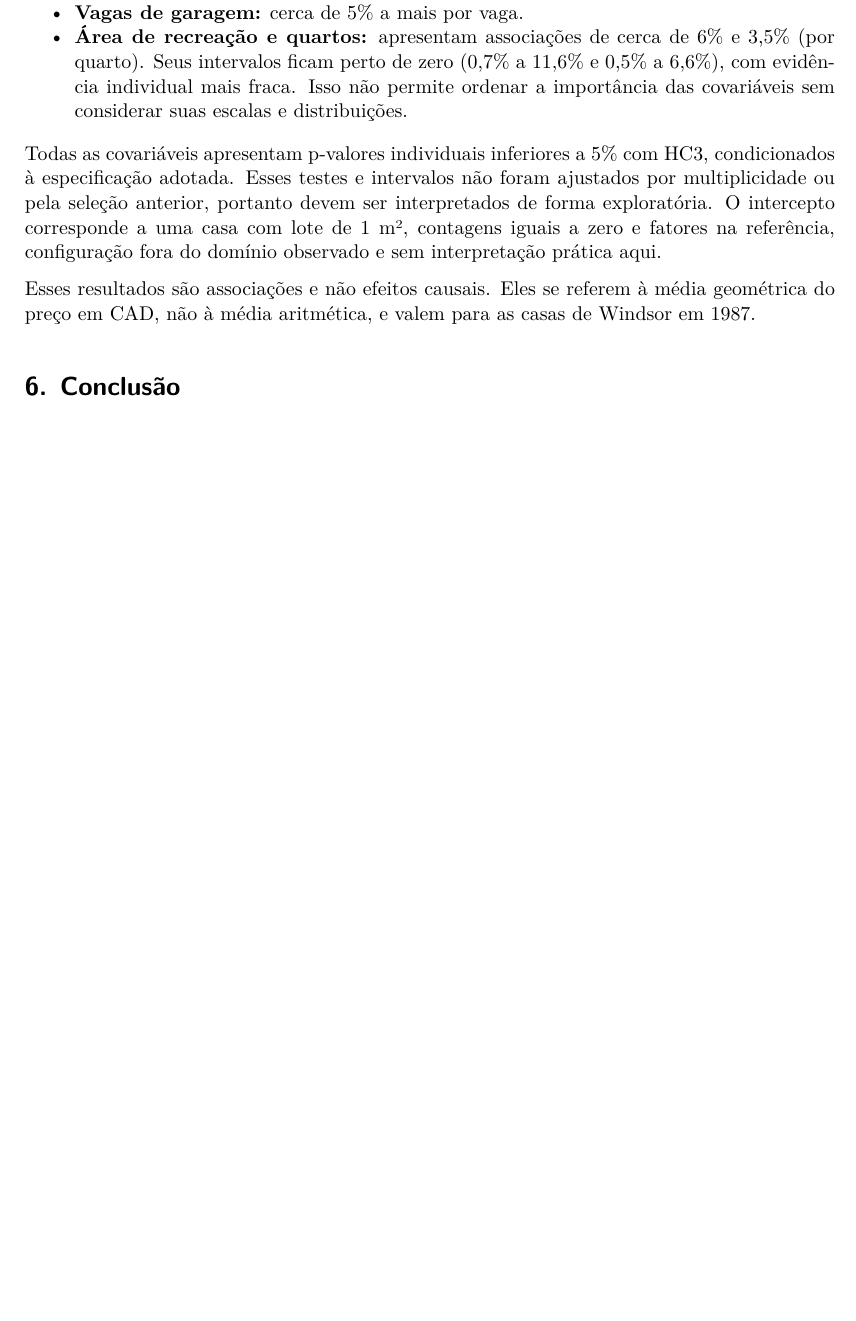
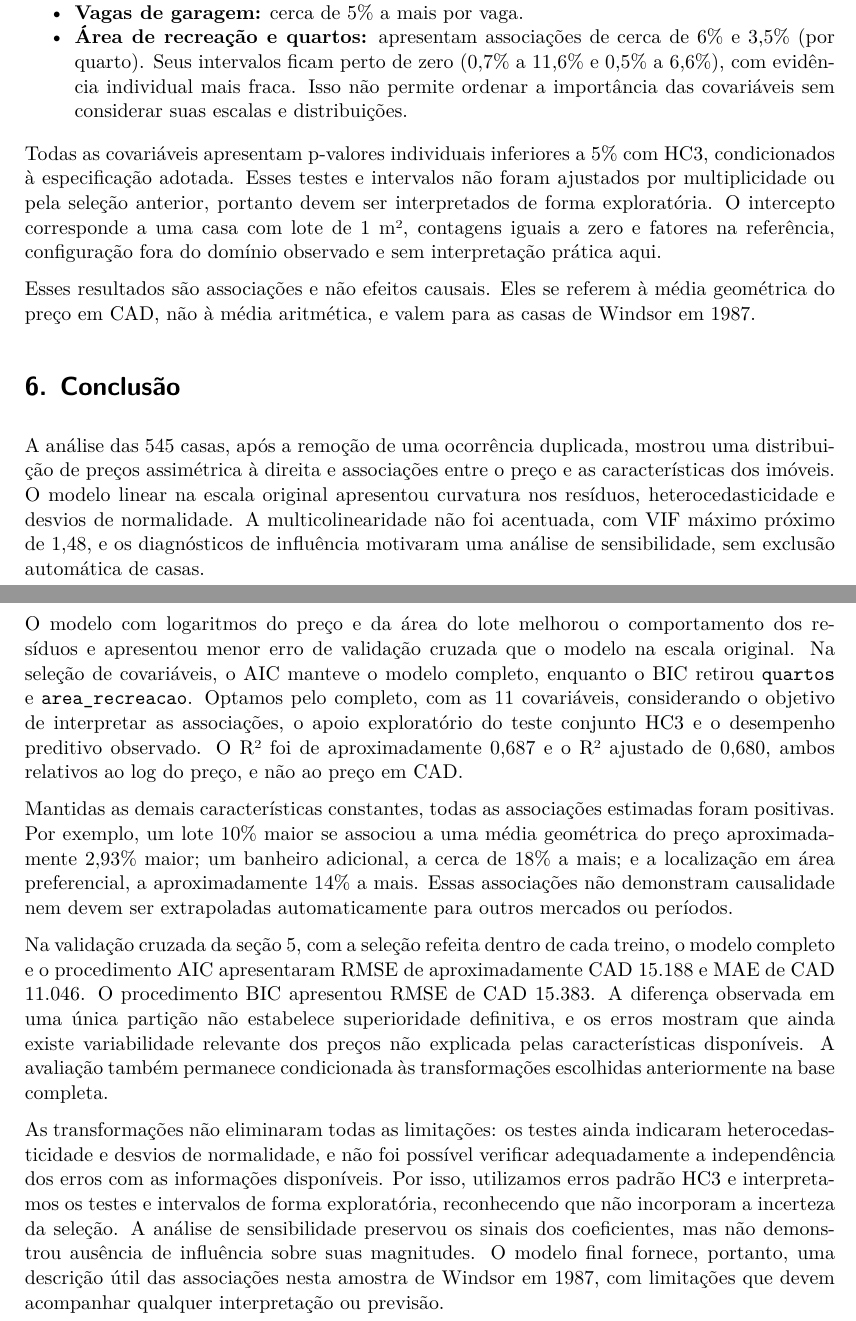
Before and after one commit to mariapcsouza/tp-regressao, a Quarto document (analise_casas.qmd): part of page 59 of 59 before the commit and two parts of pages 59 and 60 of 60 after it, the two joined at a grey line, cut so that both start at the same text, the shorter picture padded with empty space. The pictures show the output file analise_casas.pdf that the author committed with the source.

Commit message:
Conclui relatório e atualiza PDF sem lembrete de revisão

```diff
--- a/analise_casas.qmd
+++ b/analise_casas.qmd
@@ -1294,3 +1292,13 @@ Todas as covariáveis apresentam p-valores individuais inferiores a 5% com HC3,
 Esses resultados são associações e não efeitos causais. Eles se referem à média geométrica do preço em CAD, não à média aritmética, e valem para as casas de Windsor em 1987.
 
 # 6. Conclusão
+
+A análise das 545 casas, após a remoção de uma ocorrência duplicada, mostrou uma distribuição de preços assimétrica à direita e associações entre o preço e as características dos imóveis. O modelo linear na escala original apresentou curvatura nos resíduos, heterocedasticidade e desvios de normalidade. A multicolinearidade não foi acentuada, com VIF máximo próximo de 1,48, e os diagnósticos de influência motivaram uma análise de sensibilidade, sem exclusão automática de casas.
+
+O modelo com logaritmos do preço e da área do lote melhorou o comportamento dos resíduos e apresentou menor erro de validação cruzada que o modelo na escala original. Na seleção de covariáveis, o AIC manteve o modelo completo, enquanto o BIC retirou `quartos` e `area_recreacao`. Optamos pelo completo, com as 11 covariáveis, considerando o objetivo de interpretar as associações, o apoio exploratório do teste conjunto HC3 e o desempenho preditivo observado. O R² foi de aproximadamente 0,687 e o R² ajustado de 0,680, ambos relativos ao log do preço, e não ao preço em CAD.
+
+Mantidas as demais características constantes, todas as associações estimadas foram positivas. Por exemplo, um lote 10% maior se associou a uma média geométrica do preço aproximadamente 2,93% maior; um banheiro adicional, a cerca de 18% a mais; e a localização em área preferencial, a aproximadamente 14% a mais. Essas associações não demonstram causalidade nem devem ser extrapoladas automaticamente para outros mercados ou períodos.
+
+Na validação cruzada da seção 5, com a seleção refeita dentro de cada treino, o modelo completo e o procedimento AIC apresentaram RMSE de aproximadamente CAD 15.188 e MAE de CAD 11.046. O procedimento BIC apresentou RMSE de CAD 15.383. A diferença observada em uma única partição não estabelece superioridade definitiva, e os erros mostram que ainda existe variabilidade relevante dos preços não explicada pelas características disponíveis. A avaliação também permanece condicionada às transformações escolhidas anteriormente na base completa.
+
+As transformações não eliminaram todas as limitações: os testes ainda indicaram heterocedasticidade e desvios de normalidade, e não foi possível verificar adequadamente a independência dos erros com as informações disponíveis. Por isso, utilizamos erros padrão HC3 e interpretamos os testes e intervalos de forma exploratória, reconhecendo que não incorporam a incerteza da seleção. A análise de sensibilidade preservou os sinais dos coeficientes, mas não demonstrou ausência de influência sobre suas magnitudes. O modelo final fornece, portanto, uma descrição útil das associações nesta amostra de Windsor em 1987, com limitações que devem acompanhar qualquer interpretação ou previsão.
```
Also changed, not shown: analise_casas.pdf, analise_casas.qmd (2 more changed lines).
